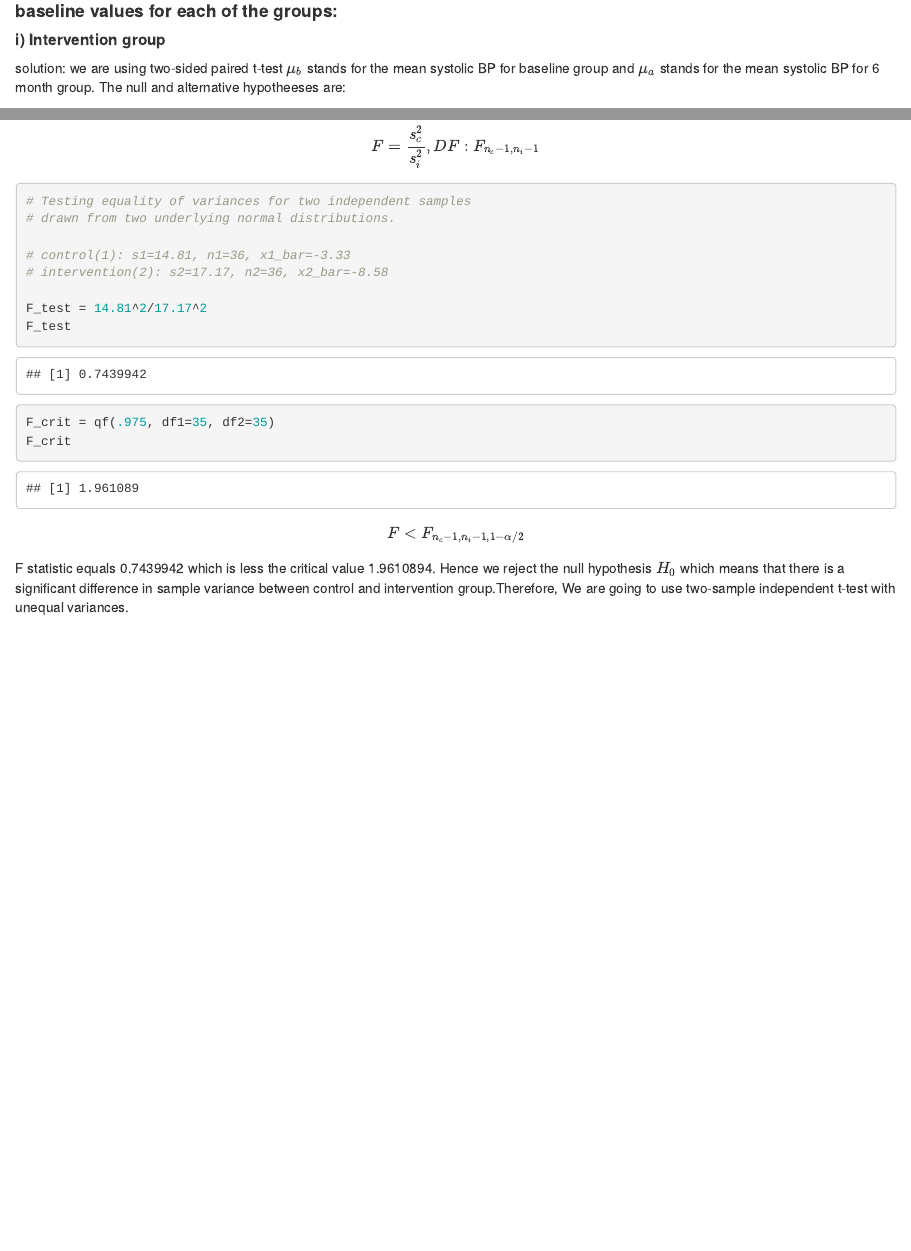
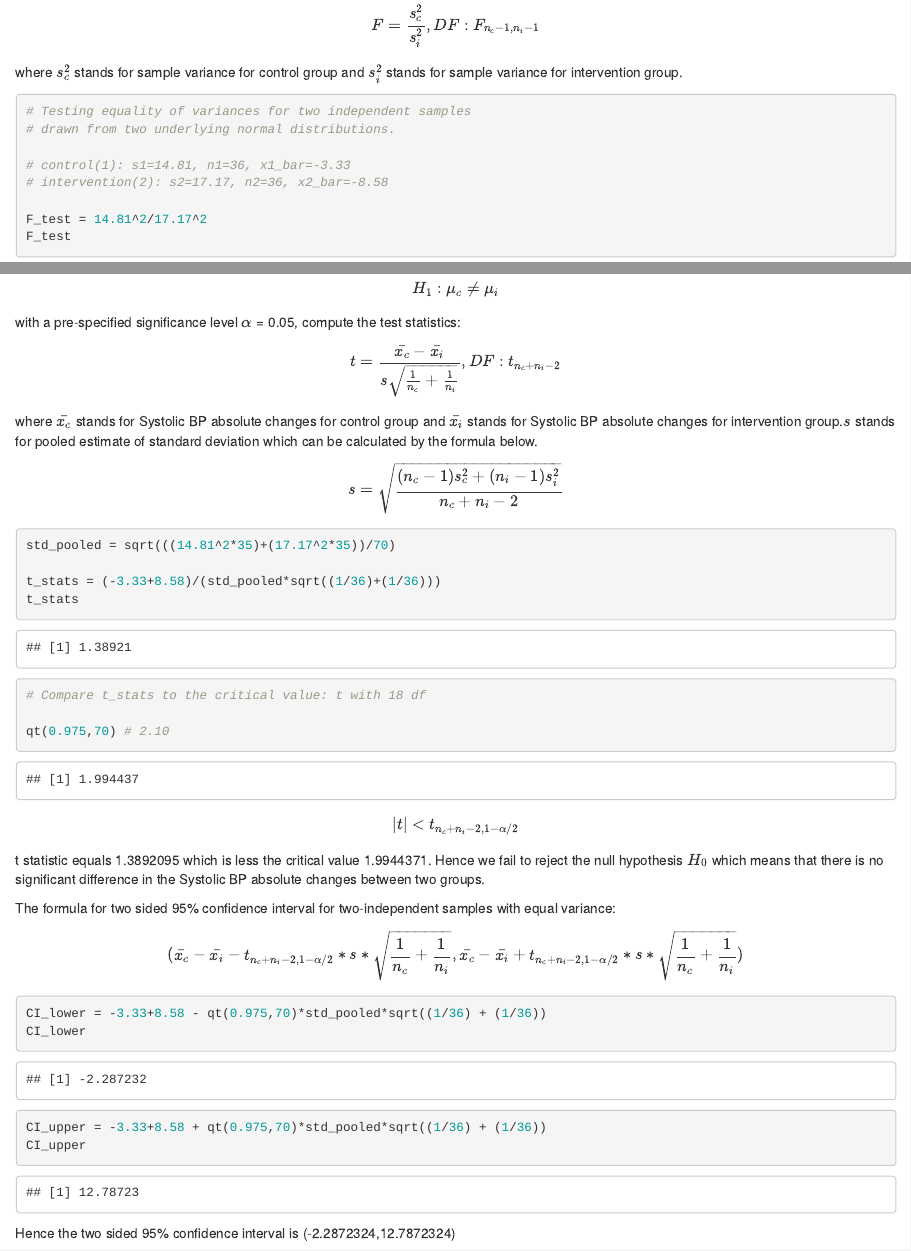
Before and after one commit to PangsiboShen/p8130_hw3_ps3194, an R Markdown document (p8130_hw3_ps3194.Rmd): the page in a window 1100 px wide, from 350 px down before the commit and from 2310 px down after it, and a second part further down, joined at a grey line. The pictures show the output file p8130_hw3_ps3194.html that the author committed with the source, opened offline.

Commit message:
complete problem 1 part a,b

````diff
--- a/p8130_hw3_ps3194.Rmd
+++ b/p8130_hw3_ps3194.Rmd
@@ -102,6 +102,7 @@ $$H_0: \sigma_{c}^2- \sigma_i^2 = 0$$
 $$H_1: \sigma_{c}^2- \sigma_i^2 \neq 0$$
 with a pre-specified significance level $\alpha$ = 0.05, compute the test statistics:
 $$F= \frac{s_c^2}{s_i^2}, DF: F_{n_c-1,n_i-1} $$
+where $s_c^2$ stands for sample variance for control group and $s_i^2$ stands for sample variance for intervention group.
 ```{r variance equality test}
 # Testing equality of variances for two independent samples
 # drawn from two underlying normal distributions.
@@ -116,4 +117,3 @@ F_crit = qf(.975, df1=35, df2=35)
 F_crit
 ```
 $$F <  F_{n_c-1,n_i-1,1-\alpha/2} $$
-F statistic equals `r F_test` which is less the critical value `r qf(.975, df1=35, df2=35)`. Hence we reject the null hypothesis $H_0$ which means that there is a significant difference in sample variance between control and intervention group.Therefore, We are going to use two-sample independent t-test with unequal variances.
@@ -119,0 +121,32 @@ F statistic equals `r F_test` which is less the critical value `r qf(.975, df1=3
+$$H_0: \mu_{c}= \mu_i$$
+$$H_1: \mu_{c} \neq \mu_i$$
+with a pre-specified significance level $\alpha$ = 0.05, compute the test statistics:
+$$t= \frac{\bar{x_c} -\bar{x_i}}{s\sqrt{\frac{1}{n_c}+\frac{1}{n_i}}}, DF: t_{n_c+n_i-2} $$
+where $\bar{x_c}$ stands for Systolic BP absolute changes for control group and $\bar{x_i}$ stands for Systolic BP absolute changes for intervention group.$s$ stands for pooled estimate of standard deviation which can be calculated by the formula below.
+
+$$s = \sqrt\frac{(n_c-1)s_c^2+(n_i-1)s_i^2}{n_c+n_i-2} $$
+
+```{r t test with equal variance}
+std_pooled = sqrt(((14.81^2*35)+(17.17^2*35))/70)
+
+t_stats = (-3.33+8.58)/(std_pooled*sqrt((1/36)+(1/36)))
+t_stats
+# Compare t_stats to the critical value: t with 18 df
+
+qt(0.975,70) # 2.10
+
+```
+$$|t| < t_{n_c+n_i-2,1-\alpha/2}$$
+t statistic equals `r t_stats` which is less the critical value `r qt(0.975,70)`. Hence we fail to reject the null hypothesis $H_0$ which means that there is no significant difference in the Systolic BP
+absolute changes between two groups.
+
+The formula for two sided 95% confidence interval for two-independent samples with equal variance:
+$$(\bar{x_c} -\bar{x_i} - t_{n_c+n_i-2,1-\alpha/2}*s*\sqrt{\frac{1}{n_c}+\frac{1}{n_i}},\bar{x_c} -\bar{x_i} + t_{n_c+n_i-2,1-\alpha/2}*s*\sqrt{\frac{1}{n_c}+\frac{1}{n_i}})$$
+
+```{r}
+CI_lower = -3.33+8.58 - qt(0.975,70)*std_pooled*sqrt((1/36) + (1/36))
+CI_lower
+CI_upper = -3.33+8.58 + qt(0.975,70)*std_pooled*sqrt((1/36) + (1/36))
+CI_upper
+```
+Hence the two sided 95% confidence interval is (`r CI_lower`,`r CI_upper`)
````
Also changed, not shown: p8130_hw3_ps3194.html, p8130_hw3_ps3194.Rmd (5 more changed lines).
